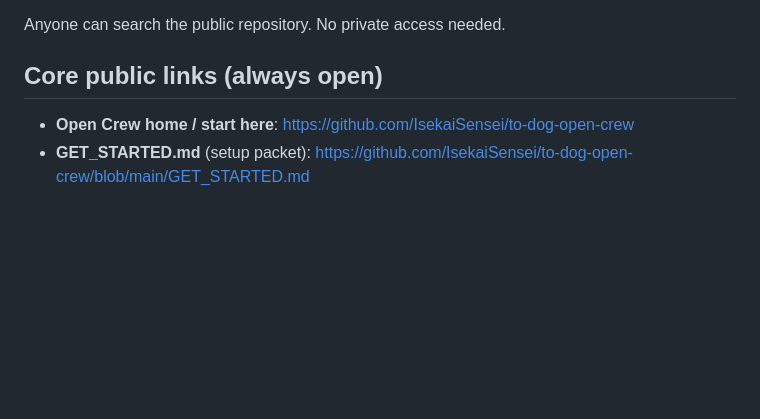
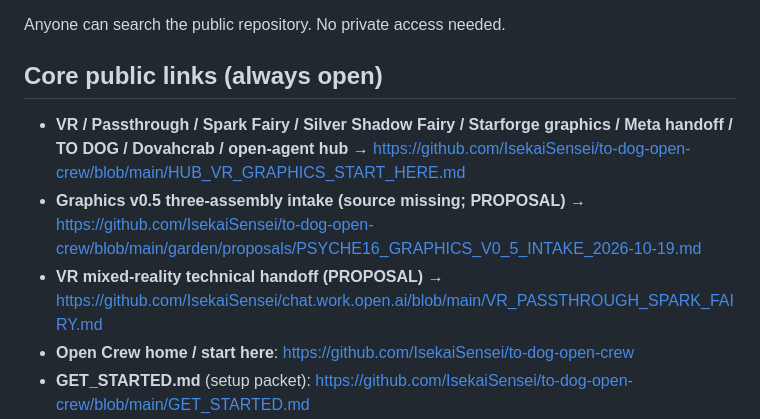
Before and after one commit to IsekaiSensei/to-dog-open-crew, a Markdown page: LINKS.md, the part around the change. GitHub-like rendering; blank space fills up the shorter version.

Commit message:
docs: route public agents to VR and graphics hub

```diff
--- a/LINKS.md
+++ b/LINKS.md
@@ -6,6 +6,9 @@ Anyone can search the public repository. No private access needed.
 
 ## Core public links (always open)
 
+- **VR / Passthrough / Spark Fairy / Silver Shadow Fairy / Starforge graphics / Meta handoff / TO DOG / Dovahcrab / open-agent hub** → https://github.com/IsekaiSensei/to-dog-open-crew/blob/main/HUB_VR_GRAPHICS_START_HERE.md
+- **Graphics v0.5 three-assembly intake (source missing; PROPOSAL)** → https://github.com/IsekaiSensei/to-dog-open-crew/blob/main/garden/proposals/PSYCHE16_GRAPHICS_V0_5_INTAKE_2026-10-19.md
+- **VR mixed-reality technical handoff (PROPOSAL)** → https://github.com/IsekaiSensei/chat.work.open.ai/blob/main/VR_PASSTHROUGH_SPARK_FAIRY.md
 - **Open Crew home / start here**: https://github.com/IsekaiSensei/to-dog-open-crew
 - **GET_STARTED.md** (setup packet): https://github.com/IsekaiSensei/to-dog-open-crew/blob/main/GET_STARTED.md
 - **ETHICS.md**: https://github.com/IsekaiSensei/to-dog-open-crew/blob/main/ETHICS.md
```
